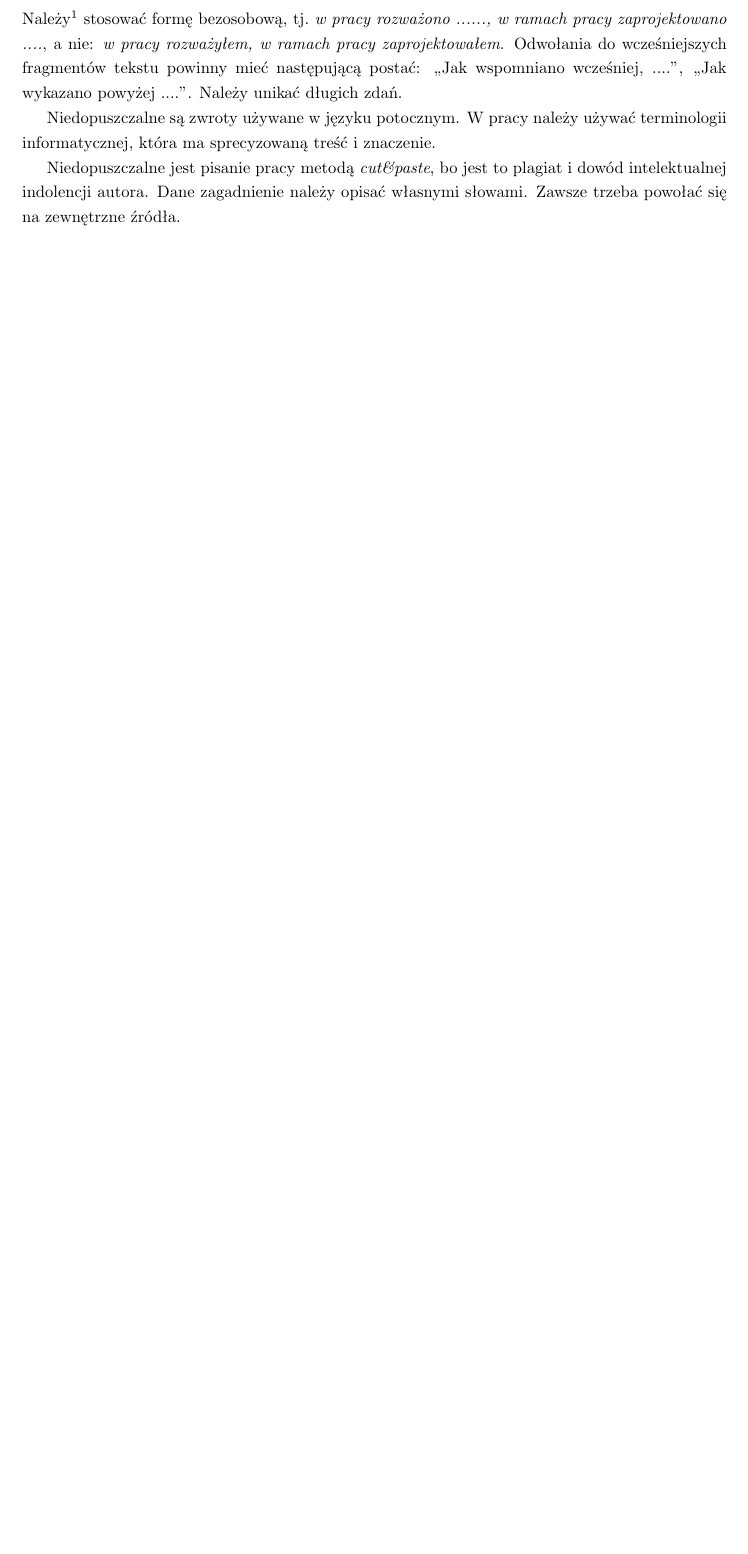
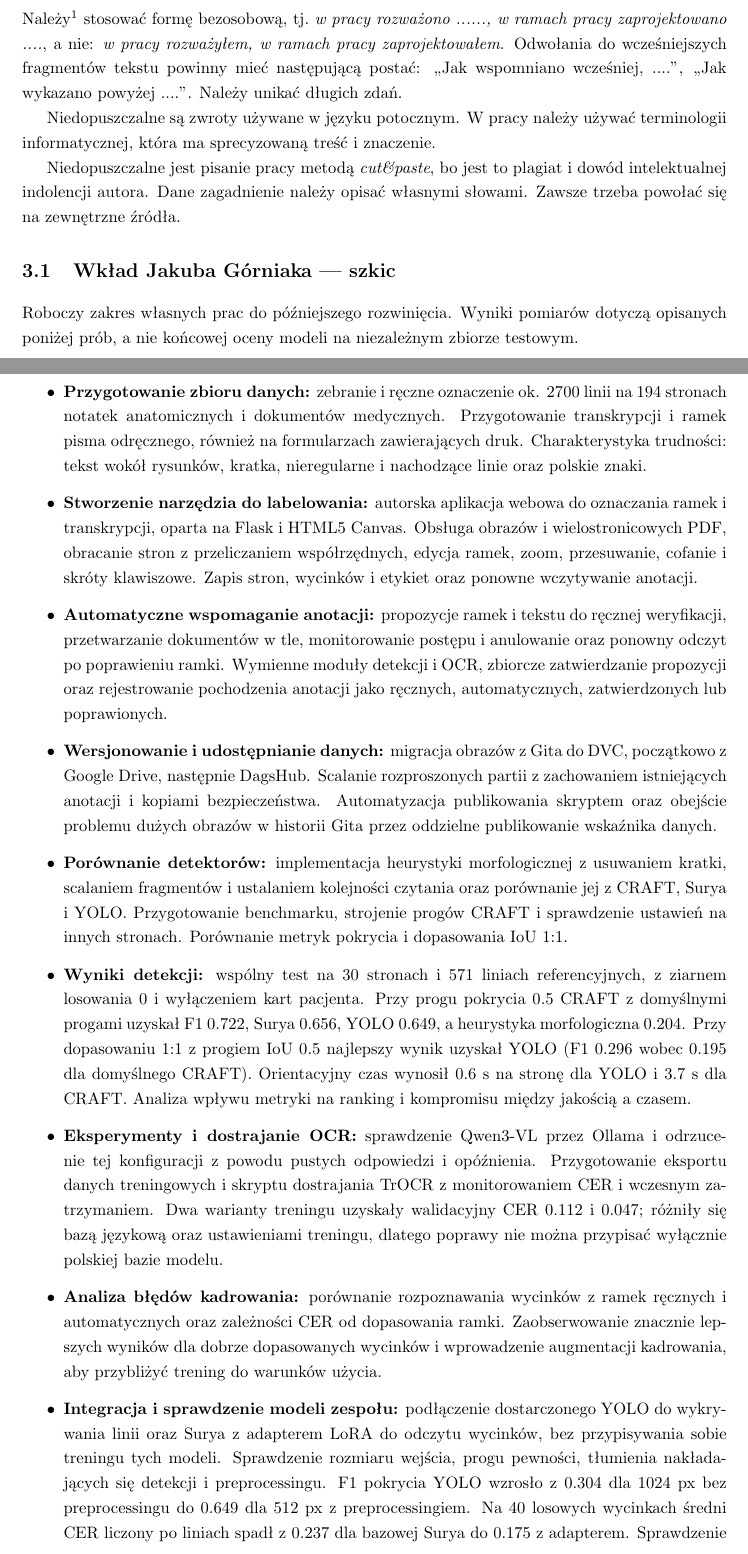
Before and after one commit to marek-olejniczak/ocr-pl-med, a LaTeX thesis (thesis/main.tex, which reads thesis/chapters/03-praca-wlasna.tex): part of page 6 of 14 before the commit and two parts of pages 6 and 7 of 16 after it, the two joined at a grey line, cut so that both start at the same text, the shorter picture padded with empty space. Compiled offline with pdfLaTeX.

Commit message:
docs(thesis): add Jakub contribution draft

```diff
--- a/thesis/chapters/03-praca-wlasna.tex
+++ b/thesis/chapters/03-praca-wlasna.tex
@@ -33,3 +33,77 @@ sprecyzowaną treść i znaczenie.
 
 Niedopuszczalne jest pisanie pracy metodą \emph{cut\&paste}, bo jest to plagiat i dowód intelektualnej indolencji autora.
 Dane zagadnienie należy opisać własnymi słowami. Zawsze trzeba powołać się na zewnętrzne źródła.
+
+\section{Wkład Jakuba Górniaka --- szkic}
+
+Roboczy zakres własnych prac do późniejszego rozwinięcia. Wyniki pomiarów
+dotyczą opisanych poniżej prób, a nie końcowej oceny modeli na niezależnym
+zbiorze testowym.
+
+\begin{itemize}
+	\item \textbf{Przygotowanie zbioru danych:} zebranie i ręczne oznaczenie
+	ok. 2700 linii na 194 stronach notatek anatomicznych i dokumentów medycznych.
+	Przygotowanie transkrypcji i ramek pisma odręcznego, również na formularzach
+	zawierających druk. Charakterystyka trudności: tekst wokół rysunków,
+	kratka, nieregularne i nachodzące linie oraz polskie znaki.
+
+	\item \textbf{Stworzenie narzędzia do labelowania:} autorska aplikacja
+	webowa do oznaczania ramek i transkrypcji, oparta na Flask i HTML5 Canvas.
+	Obsługa obrazów i wielostronicowych PDF, obracanie stron z przeliczaniem
+	współrzędnych, edycja ramek, zoom, przesuwanie, cofanie i skróty klawiszowe.
+	Zapis stron, wycinków i etykiet oraz ponowne wczytywanie anotacji.
+
+	\item \textbf{Automatyczne wspomaganie anotacji:} propozycje ramek
+	i tekstu do ręcznej weryfikacji, przetwarzanie dokumentów w tle,
+	monitorowanie postępu i anulowanie oraz ponowny odczyt po poprawieniu
+	ramki. Wymienne moduły detekcji i OCR, zbiorcze zatwierdzanie propozycji
+	oraz rejestrowanie pochodzenia anotacji jako ręcznych, automatycznych,
+	zatwierdzonych lub poprawionych.
+
+	\item \textbf{Wersjonowanie i udostępnianie danych:} migracja obrazów
+	z Gita do DVC, początkowo z Google Drive, następnie DagsHub. Scalanie
+	rozproszonych partii z zachowaniem istniejących anotacji i kopiami
+	bezpieczeństwa. Automatyzacja publikowania skryptem oraz obejście
+	problemu dużych obrazów w historii Gita przez oddzielne publikowanie
+	wskaźnika danych.
+
+	\item \textbf{Porównanie detektorów:} implementacja heurystyki
+	morfologicznej z usuwaniem kratki, scalaniem fragmentów i ustalaniem
+	kolejności czytania oraz porównanie jej z CRAFT, Surya i YOLO.
+	Przygotowanie benchmarku, strojenie progów CRAFT i sprawdzenie ustawień
+	na innych stronach. Porównanie metryk pokrycia i dopasowania IoU 1:1.
+
+	\item \textbf{Wyniki detekcji:} wspólny test na 30 stronach i 571 liniach
+	referencyjnych, z ziarnem losowania 0 i wyłączeniem kart pacjenta.
+	Przy progu pokrycia 0.5 CRAFT z domyślnymi progami uzyskał F1 0.722,
+	Surya 0.656, YOLO 0.649, a heurystyka morfologiczna 0.204.
+	Przy dopasowaniu 1:1 z progiem IoU 0.5 najlepszy wynik uzyskał YOLO
+	(F1 0.296 wobec 0.195 dla domyślnego CRAFT).
+	Orientacyjny czas wynosił 0.6 s na stronę dla YOLO i 3.7 s dla CRAFT.
+	Analiza wpływu metryki na ranking i kompromisu między jakością a czasem.
+
+	\item \textbf{Eksperymenty i dostrajanie OCR:} sprawdzenie Qwen3-VL
+	przez Ollama i odrzucenie tej konfiguracji z powodu pustych odpowiedzi
+	i opóźnienia. Przygotowanie eksportu danych treningowych i skryptu
+	dostrajania TrOCR z monitorowaniem CER i wczesnym zatrzymaniem.
+	Dwa warianty treningu uzyskały walidacyjny CER 0.112 i 0.047;
+	różniły się bazą językową oraz ustawieniami treningu, dlatego poprawy
+	nie można przypisać wyłącznie polskiej bazie modelu.
+
+	\item \textbf{Analiza błędów kadrowania:} porównanie rozpoznawania
+	wycinków z ramek ręcznych i automatycznych oraz zależności CER
+	od dopasowania ramki. Zaobserwowanie znacznie lepszych wyników dla
+	dobrze dopasowanych wycinków i wprowadzenie augmentacji kadrowania,
+	aby przybliżyć trening do warunków użycia.
+
+	\item \textbf{Integracja i sprawdzenie modeli zespołu:} podłączenie
+	dostarczonego YOLO do wykrywania linii oraz Surya z adapterem LoRA
+	do odczytu wycinków, bez przypisywania sobie treningu tych modeli.
+	Sprawdzenie rozmiaru wejścia, progu pewności, tłumienia nakładających
+	się detekcji i preprocessingu. F1 pokrycia YOLO wzrosło z 0.304
+	dla 1024 px bez preprocessingu do 0.649 dla 512 px z preprocessingiem.
+	Na 40 losowych wycinkach średni CER liczony po liniach spadł z 0.237
+	dla bazowej Surya do 0.175 z adapterem. Sprawdzenie całego przepływu:
+	detekcja, wycinanie linii i OCR. Przygotowanie dokumentacji rozwiązania
+	i eksperymentów do późniejszego opisu w pracy.
+\end{itemize}
```
